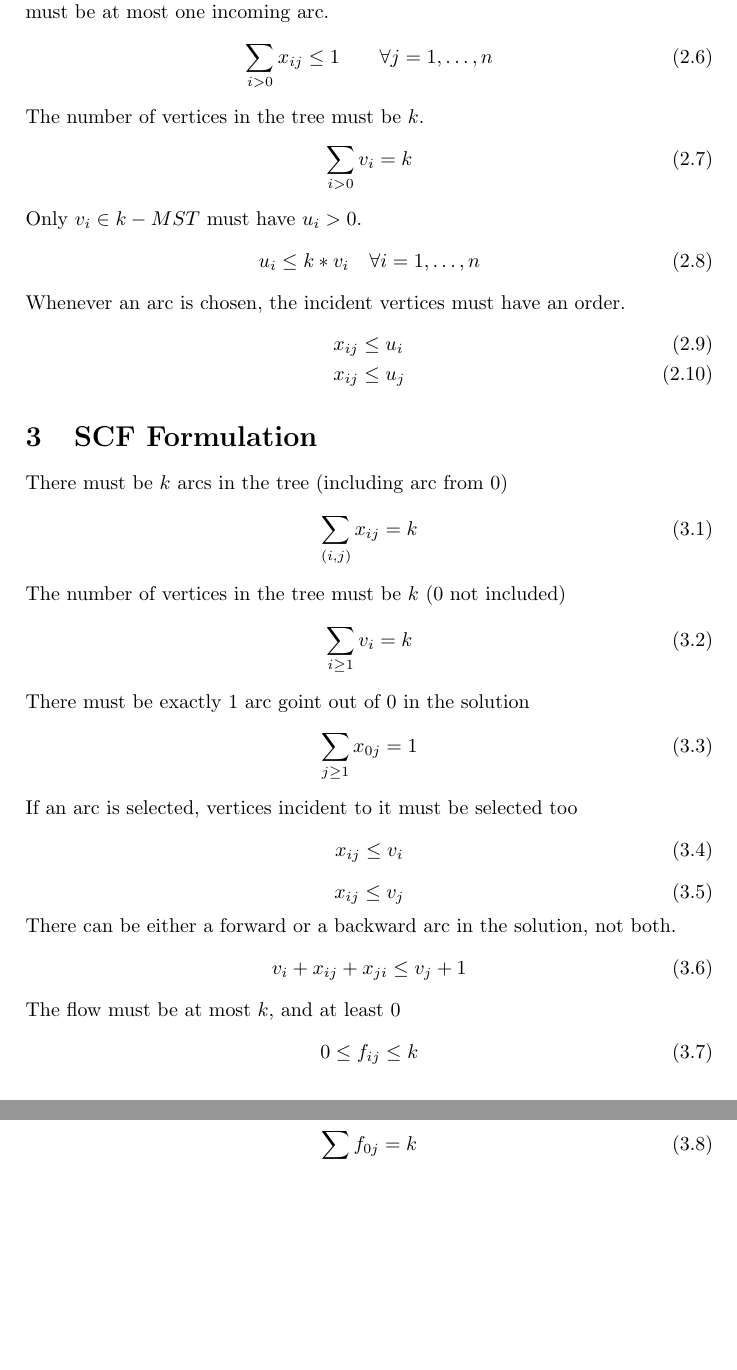
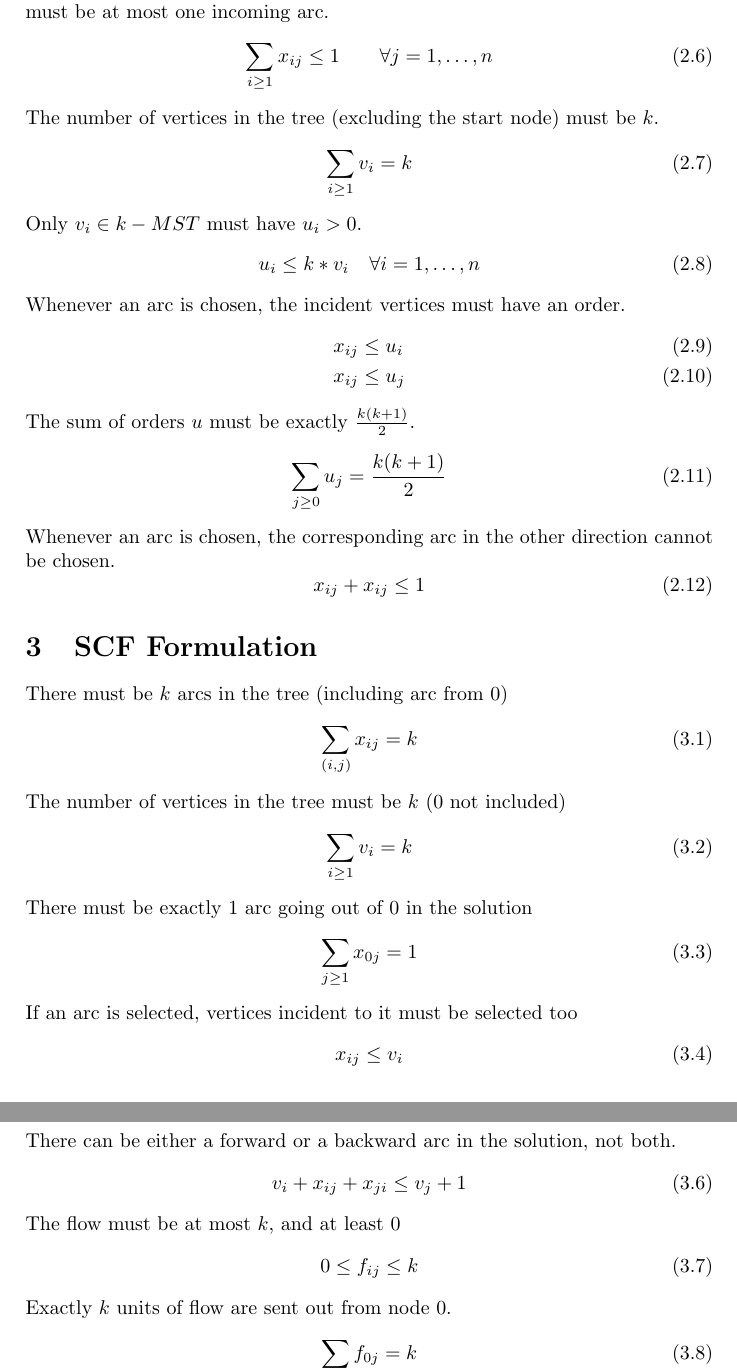
Before and after one commit to drossegger/algorithmics, a LaTeX document (doc/document.tex): two parts of pages 2 and 3 of 4, joined at a grey line, cut so that both start at the same text, the shorter picture padded with empty space. Compiled offline with pdfLaTeX.

Commit message:
reconciled MTZ formulation
in document with the one the program

```diff
--- a/doc/document.tex
+++ b/doc/document.tex
@@ -51,11 +51,11 @@ By the tree property $n=m+1$ the number of edges in the tree must be $k$.
 \end{equation}
 Since there is an order, we are talking about arcs and for every vertex there must be at most one incoming arc.
 \begin{equation}
-	\sum_{i>0} x_{ij}\leq 1 \qquad \forall j=1,\dots,n
+	\sum_{i\geq 1} x_{ij}\leq 1 \qquad \forall j=1,\dots,n
 \end{equation}
-The number of vertices in the tree must be $k$.
+The number of vertices in the tree (excluding the start node) must be $k$.
 \begin{equation}
-	\sum_{i>0}v_i=k
+	\sum_{i\geq 1}v_i=k
 \end{equation}
 Only $v_i \in k-MST$ must have $u_i>0$.
 \begin{equation}
@@ -66,6 +66,16 @@ Whenever an arc is chosen, the incident vertices must have an order.
 	x_{ij} &\leq u_i \\
 	x_{ij} &\leq u_j
 \end{align}
+The sum of orders $u$ must be exactly $\frac{k(k+1)}{2}$.
+\begin{equation}
+	\sum_{j \geq 0} u_{j}=\frac{k(k+1)}{2} \\
+\end{equation}
+Whenever an arc is chosen, the corresponding arc in the other direction cannot be chosen.
+\begin{equation}
+	x_{ij} + x_{ij}\leq 1 \\
+\end{equation}
+
+
 \section{SCF Formulation}
 There must be $k$ arcs in the tree (including arc from $0$)
 \begin{equation}
@@ -75,7 +85,7 @@ The number of vertices in the tree must be $k$ ($0$ not included)
 \begin{equation}
 	\sum_{i \geq 1}v_i =k \\
 \end{equation}
-There must be exactly $1$ arc goint out of $0$ in the solution
+There must be exactly $1$ arc going out of $0$ in the solution
 \begin{equation}
 	\sum_{j \geq 1} x_{0j}=1\\
 \end{equation}
```
Also changed, not shown: 1 other file.
